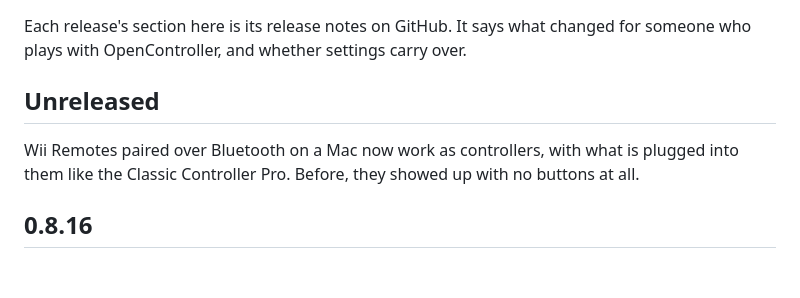
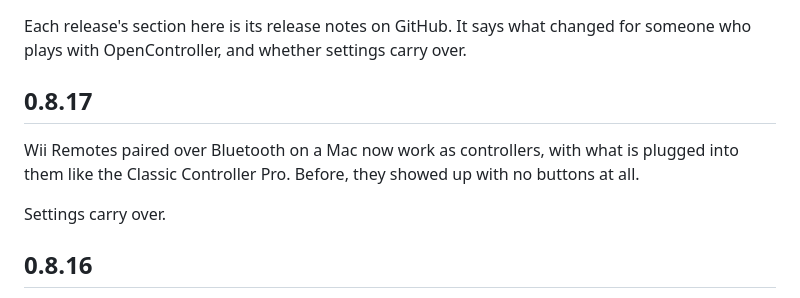
Before and after one commit to Brunovncs/OpenController, a Markdown page: CHANGELOG.md, the part around the change. Rendered like a GitHub page; blank space fills up the shorter version.

```diff
--- a/CHANGELOG.md
+++ b/CHANGELOG.md
@@ -3,10 +3,12 @@
 Each release's section here is its release notes on GitHub. It says what changed for someone who
 plays with OpenController, and whether settings carry over.
 
-## Unreleased
+## 0.8.17
 
 Wii Remotes paired over Bluetooth on a Mac now work as controllers, with what is plugged into them
 like the Classic Controller Pro. Before, they showed up with no buttons at all.
+
+Settings carry over.
 
 ## 0.8.16
 
```
Also changed, not shown: README.md (+7 -7 lines), docs/controller.png, docs/window.png, 2 other files.
